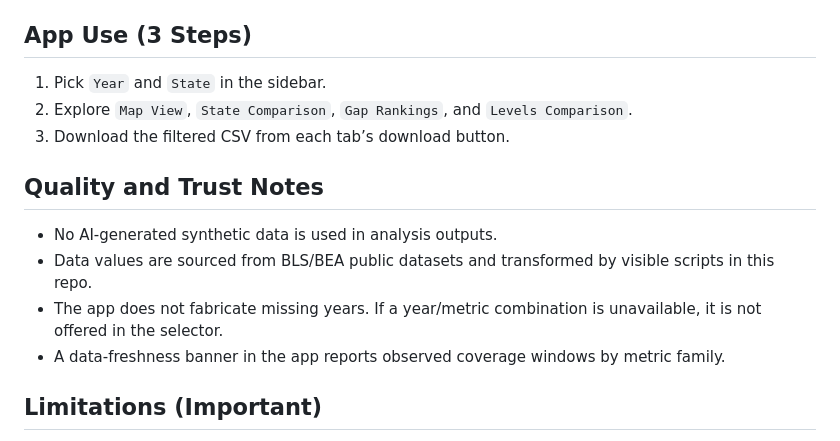
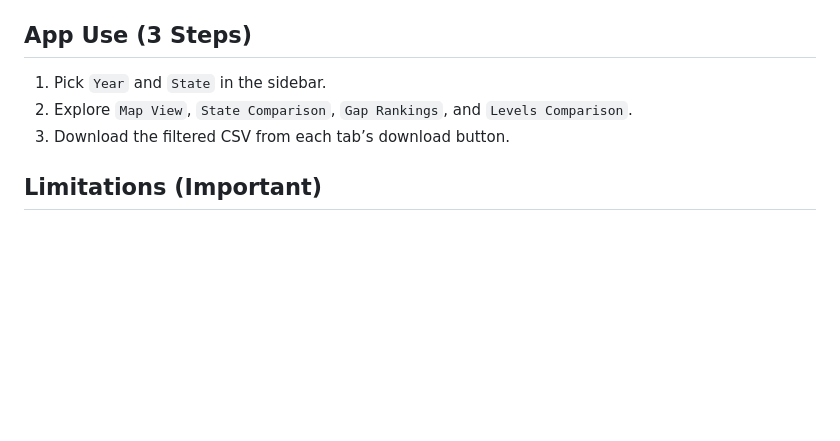
Before and after one commit to WL-Biol185-ShinyProjects/data-center-tracker, a Markdown page: README.md, the part around the change. GitHub-like rendering; blank space fills up the shorter version.

Commit message:
Remove quality and trust notes section from README

```diff
--- a/README.md
+++ b/README.md
@@ -151,13 +151,6 @@ Current data snapshot in this repo (as checked on 2026-02-18):
 2. Explore `Map View`, `State Comparison`, `Gap Rankings`, and `Levels Comparison`.
 3. Download the filtered CSV from each tab’s download button.
 
-## Quality and Trust Notes
-
-- No AI-generated synthetic data is used in analysis outputs.
-- Data values are sourced from BLS/BEA public datasets and transformed by visible scripts in this repo.
-- The app does not fabricate missing years. If a year/metric combination is unavailable, it is not offered in the selector.
-- A data-freshness banner in the app reports observed coverage windows by metric family.
-
 ## Limitations (Important)
 
 - Growth panel series IDs are discovered by scraping FRED search results; if FRED page structure changes, discovery may need maintenance.
```
